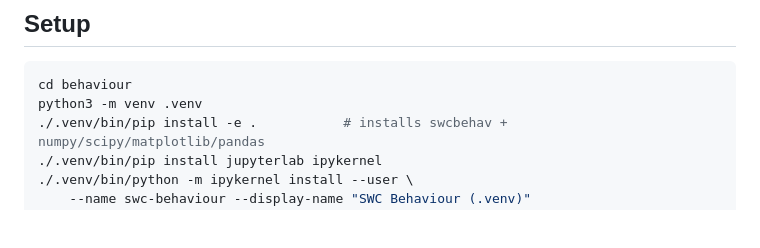
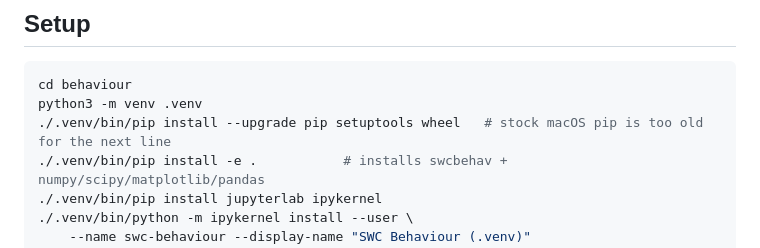
Before and after one commit to stootoon/swc-en-2026, a Markdown page: behaviour/README.md, the part around the change. GitHub-like rendering; blank space fills up the shorter version.

Commit message:
behaviour README: upgrade pip before the editable install
Co-Authored-By: Claude Fable 5.1 <noreply@anthropic.com>

````diff
--- a/behaviour/README.md
+++ b/behaviour/README.md
@@ -14,6 +14,7 @@ ground truth — the organizing question of the day is *"can we recover the trut
 ```bash
 cd behaviour
 python3 -m venv .venv
+./.venv/bin/pip install --upgrade pip setuptools wheel   # stock macOS pip is too old for the next line
 ./.venv/bin/pip install -e .           # installs swcbehav + numpy/scipy/matplotlib/pandas
 ./.venv/bin/pip install jupyterlab ipykernel
 ./.venv/bin/python -m ipykernel install --user \
````
